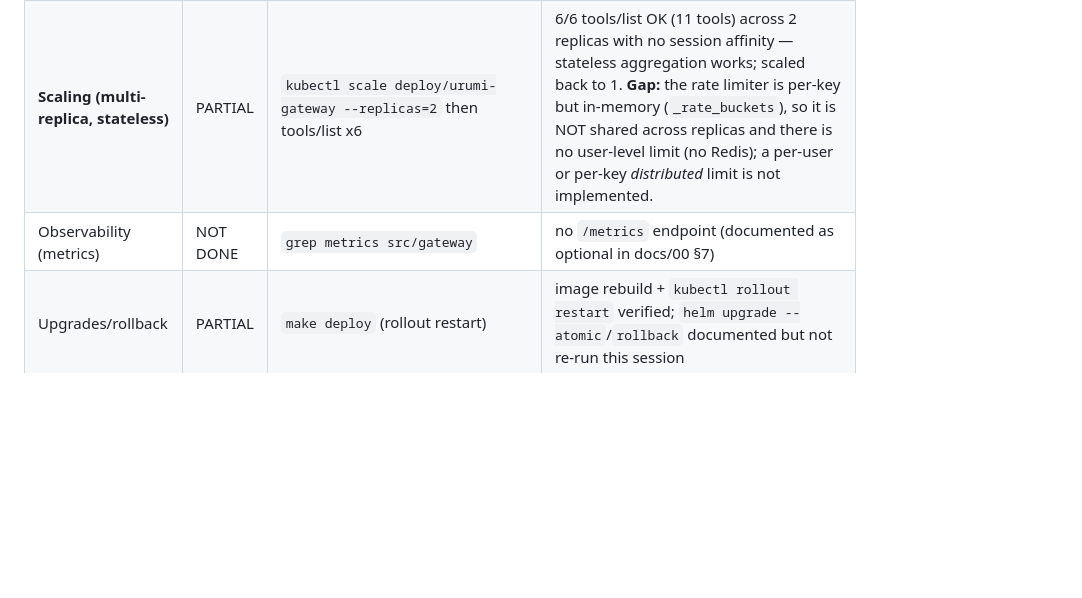
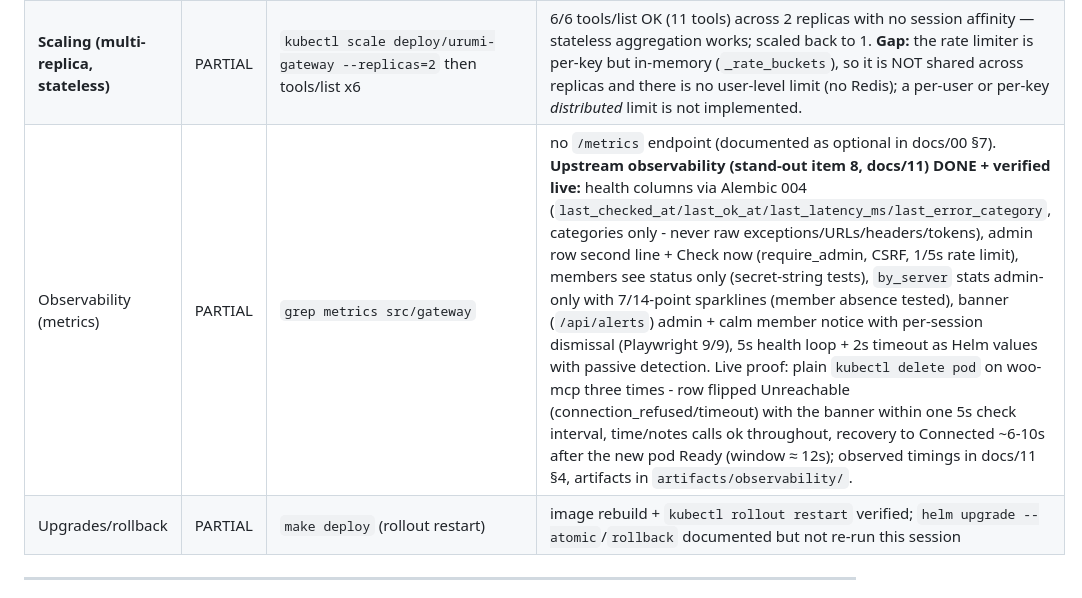
Before and after one commit to manavmax/urumi-mcp-gateway, a Markdown page: docs/REQUIREMENTS_CHECKLIST.md, the part around the change. Rendered like a GitHub page; blank space fills up the shorter version.

Commit message:
docs(requirements): upstream observability (stand-out item 8) verified live -> PARTIAL (no /metrics, optional) with full live proof

```diff
--- a/docs/REQUIREMENTS_CHECKLIST.md
+++ b/docs/REQUIREMENTS_CHECKLIST.md
@@ -138,7 +138,7 @@ Legend: **DONE** = verified live now · **PARTIAL** = works but with a documente
 | Hosted MCP servers (image -> deploy) | NOT DONE | — | blueprint only |
 | **Security hardening (SSRF + RBAC + NP)** | PARTIAL | verify-gateway.py SSRF probes + pod network tests + `kubectl get deploy,sts -o json` + `kubectl get role,rolebinding -n urumi` | SSRF validator and default-deny NetworkPolicy verified live (127.0.0.1 -> 400, dashboard pod cannot reach any upstream). **Open items (not verified):** non-root containers (only some containers set `runAsNonRoot`; no pod-level `securityContext`; wordpress + mariadb run as root — the documented local-VM delta); ServiceAccount token mounting (`automountServiceAccountToken` is `None` on every workload — the default SA token is mounted); least-privilege RBAC (only a `urumi-wp-setup` Role exists; every workload uses the default SA with no least-privilege bindings). List these as open. |
 | **Scaling (multi-replica, stateless)** | PARTIAL | `kubectl scale deploy/urumi-gateway --replicas=2` then tools/list x6 | 6/6 tools/list OK (11 tools) across 2 replicas with no session affinity — stateless aggregation works; scaled back to 1. **Gap:** the rate limiter is per-key but in-memory (`_rate_buckets`), so it is NOT shared across replicas and there is no user-level limit (no Redis); a per-user or per-key *distributed* limit is not implemented. |
-| Observability (metrics) | NOT DONE | `grep metrics src/gateway` | no `/metrics` endpoint (documented as optional in docs/00 §7) |
+| Observability (metrics) | PARTIAL | `grep metrics src/gateway` | no `/metrics` endpoint (documented as optional in docs/00 §7). **Upstream observability (stand-out item 8, docs/11) DONE + verified live:** health columns via Alembic 004 (`last_checked_at/last_ok_at/last_latency_ms/last_error_category`, categories only - never raw exceptions/URLs/headers/tokens), admin row second line + Check now (require_admin, CSRF, 1/5s rate limit), members see status only (secret-string tests), `by_server` stats admin-only with 7/14-point sparklines (member absence tested), banner (`/api/alerts`) admin + calm member notice with per-session dismissal (Playwright 9/9), 5s health loop + 2s timeout as Helm values with passive detection. Live proof: plain `kubectl delete pod` on woo-mcp three times - row flipped Unreachable (connection_refused/timeout) with the banner within one 5s check interval, time/notes calls ok throughout, recovery to Connected ~6-10s after the new pod Ready (window ≈ 12s); observed timings in docs/11 §4, artifacts in `artifacts/observability/`. |
 | Upgrades/rollback | PARTIAL | `make deploy` (rollout restart) | image rebuild + `kubectl rollout restart` verified; `helm upgrade --atomic`/`rollback` documented but not re-run this session |
 
 ---
```
